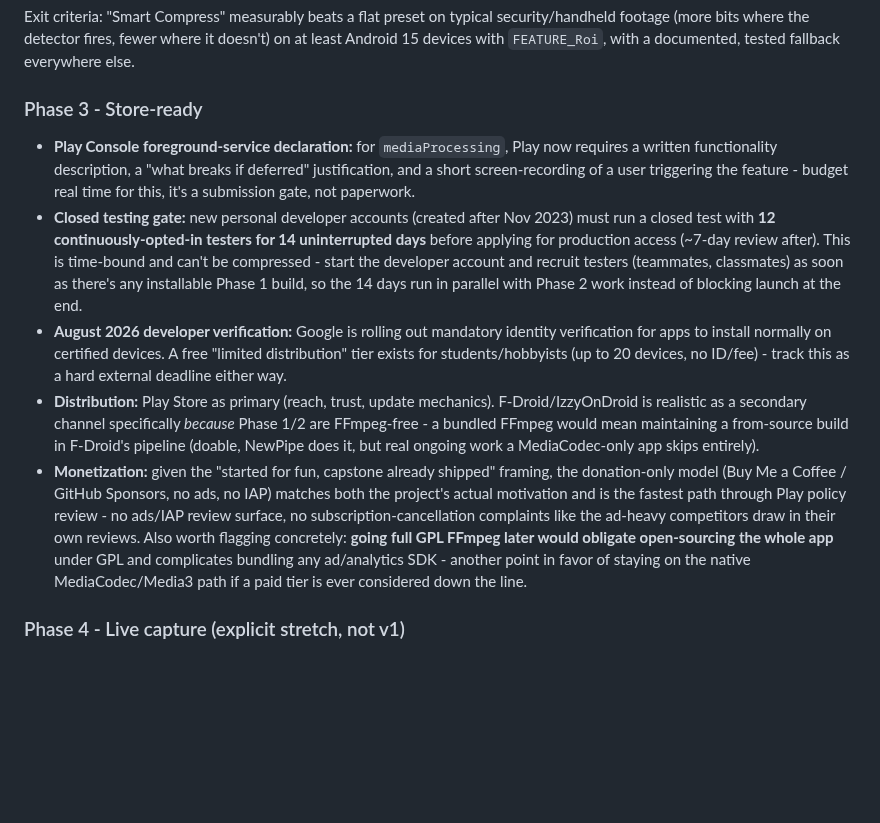
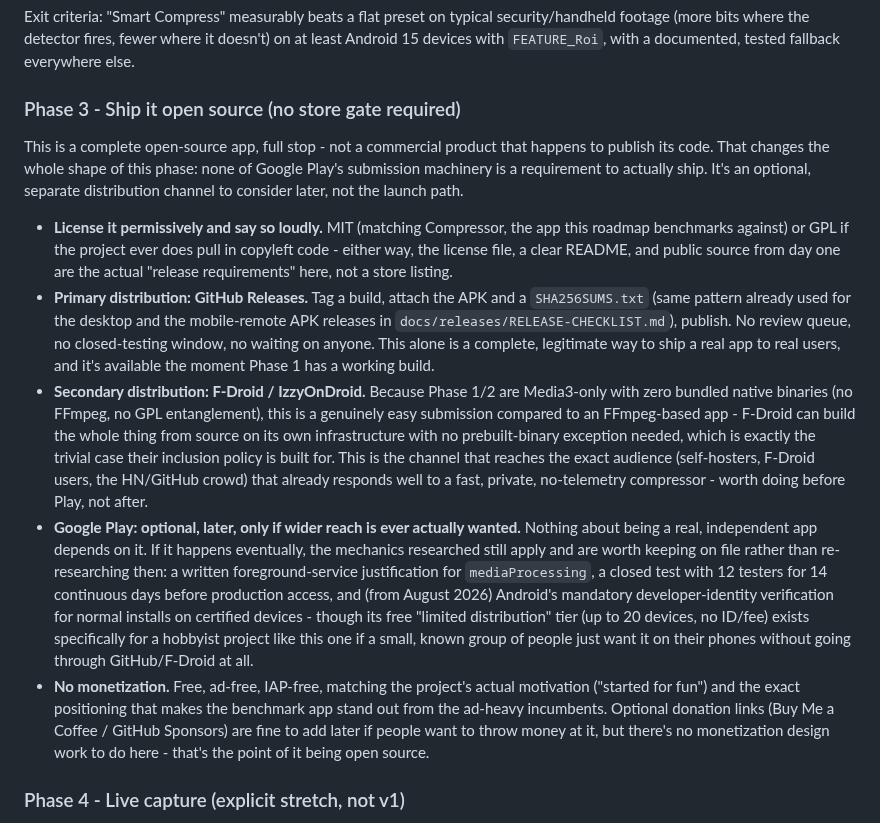
Before and after one commit to Blood-Dawn/Video-compression_2026, a Markdown page: mobile/android/STANDALONE-COMPRESSOR-ROADMAP.md, the part around the change. Drawn GitHub-style; blank space fills up the shorter version.

Commit message:
Reframe roadmap Phase 3 around open-source distribution, not Play Store
This is a fully open-source app, not a commercial product that happens to
publish its code - Play Console's closed-testing window, developer
verification, and foreground-service submission paperwork are not gates
on actually shipping it. Reordered Phase 3 to lead with GitHub Releases
(available the moment Phase 1 has a build, no review queue) and F-Droid/
IzzyOnDroid (a genuinely easy submission since Phase 1/2 are Media3-only
with no bundled native binaries to build from source), with Google Play
demoted to an optional later channel only if wider reach is ever wanted.
Monetization section simplified to just "no monetization" rather than
justifying donations as a Play-policy-review strategy.

Co-Authored-By: Claude Sonnet 5 <noreply@anthropic.com>
Claude-Session: https://claude.ai/code/session_01SKsFF4SqR8qXhJuzsxmXjv

```diff
--- a/mobile/android/STANDALONE-COMPRESSOR-ROADMAP.md
+++ b/mobile/android/STANDALONE-COMPRESSOR-ROADMAP.md
@@ -265,40 +265,52 @@ security/handheld footage (more bits where the detector fires, fewer where
 it doesn't) on at least Android 15 devices with `FEATURE_Roi`, with a
 documented, tested fallback everywhere else.
 
-### Phase 3 - Store-ready
+### Phase 3 - Ship it open source (no store gate required)
 
-- **Play Console foreground-service declaration:** for `mediaProcessing`,
-  Play now requires a written functionality description, a "what breaks if
-  deferred" justification, and a short screen-recording of a user
-  triggering the feature - budget real time for this, it's a submission
-  gate, not paperwork.
-- **Closed testing gate:** new personal developer accounts (created after
-  Nov 2023) must run a closed test with **12 continuously-opted-in testers
-  for 14 uninterrupted days** before applying for production access
-  (~7-day review after). This is time-bound and can't be compressed -
-  start the developer account and recruit testers (teammates, classmates)
-  as soon as there's any installable Phase 1 build, so the 14 days run in
-  parallel with Phase 2 work instead of blocking launch at the end.
-- **August 2026 developer verification:** Google is rolling out mandatory
-  identity verification for apps to install normally on certified devices.
-  A free "limited distribution" tier exists for students/hobbyists (up to
-  20 devices, no ID/fee) - track this as a hard external deadline either
-  way.
-- **Distribution:** Play Store as primary (reach, trust, update mechanics).
-  F-Droid/IzzyOnDroid is realistic as a secondary channel specifically
-  *because* Phase 1/2 are FFmpeg-free - a bundled FFmpeg would mean
-  maintaining a from-source build in F-Droid's pipeline (doable, NewPipe
-  does it, but real ongoing work a MediaCodec-only app skips entirely).
-- **Monetization:** given the "started for fun, capstone already shipped"
-  framing, the donation-only model (Buy Me a Coffee / GitHub Sponsors, no
-  ads, no IAP) matches both the project's actual motivation and is the
-  fastest path through Play policy review - no ads/IAP review surface, no
-  subscription-cancellation complaints like the ad-heavy competitors draw
-  in their own reviews. Also worth flagging concretely: **going full GPL
-  FFmpeg later would obligate open-sourcing the whole app** under GPL and
-  complicates bundling any ad/analytics SDK - another point in favor of
-  staying on the native MediaCodec/Media3 path if a paid tier is ever
-  considered down the line.
+This is a complete open-source app, full stop - not a commercial product
+that happens to publish its code. That changes the whole shape of this
+phase: none of Google Play's submission machinery is a requirement to
+actually ship. It's an optional, separate distribution channel to consider
+later, not the launch path.
+
+- **License it permissively and say so loudly.** MIT (matching Compressor,
+  the app this roadmap benchmarks against) or GPL if the project ever does
+  pull in copyleft code - either way, the license file, a clear README, and
+  public source from day one are the actual "release requirements" here,
+  not a store listing.
+- **Primary distribution: GitHub Releases.** Tag a build, attach the APK
+  and a `SHA256SUMS.txt` (same pattern already used for the desktop and
+  the mobile-remote APK releases in `docs/releases/RELEASE-CHECKLIST.md`),
+  publish. No review queue, no closed-testing window, no waiting on
+  anyone. This alone is a complete, legitimate way to ship a real app to
+  real users, and it's available the moment Phase 1 has a working build.
+- **Secondary distribution: F-Droid / IzzyOnDroid.** Because Phase 1/2
+  are Media3-only with zero bundled native binaries (no FFmpeg, no GPL
+  entanglement), this is a genuinely easy submission compared to an
+  FFmpeg-based app - F-Droid can build the whole thing from source on its
+  own infrastructure with no prebuilt-binary exception needed, which is
+  exactly the trivial case their inclusion policy is built for. This is
+  the channel that reaches the exact audience (self-hosters, F-Droid
+  users, the HN/GitHub crowd) that already responds well to a fast,
+  private, no-telemetry compressor - worth doing before Play, not after.
+- **Google Play: optional, later, only if wider reach is ever actually
+  wanted.** Nothing about being a real, independent app depends on it.
+  If it happens eventually, the mechanics researched still apply and are
+  worth keeping on file rather than re-researching then: a written
+  foreground-service justification for `mediaProcessing`, a closed test
+  with 12 testers for 14 continuous days before production access, and
+  (from August 2026) Android's mandatory developer-identity verification
+  for normal installs on certified devices - though its free
+  "limited distribution" tier (up to 20 devices, no ID/fee) exists
+  specifically for a hobbyist project like this one if a small, known
+  group of people just want it on their phones without going through
+  GitHub/F-Droid at all.
+- **No monetization.** Free, ad-free, IAP-free, matching the project's
+  actual motivation ("started for fun") and the exact positioning that
+  makes the benchmark app stand out from the ad-heavy incumbents. Optional
+  donation links (Buy Me a Coffee / GitHub Sponsors) are fine to add later
+  if people want to throw money at it, but there's no monetization design
+  work to do here - that's the point of it being open source.
 
 ### Phase 4 - Live capture (explicit stretch, not v1)
 
```
